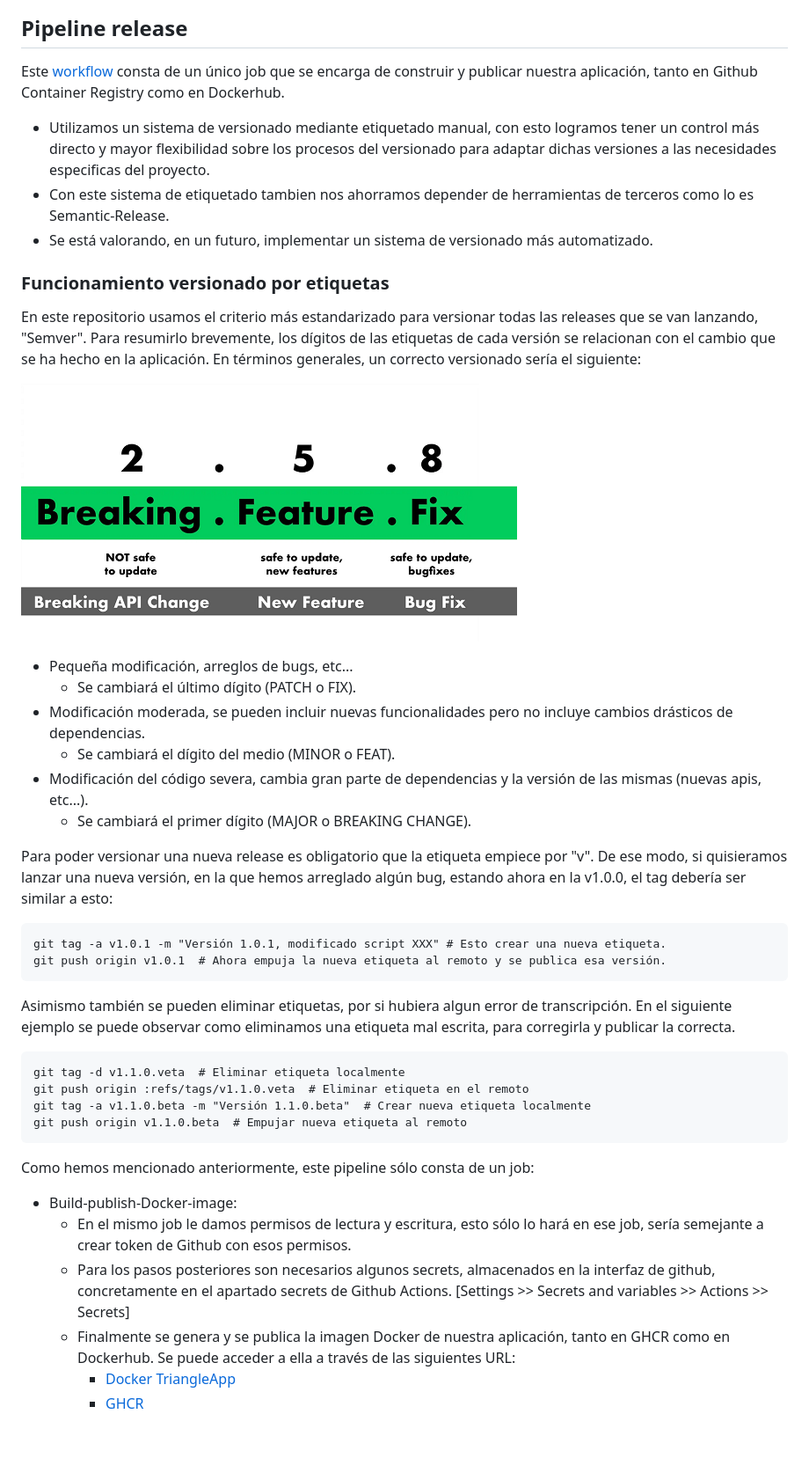
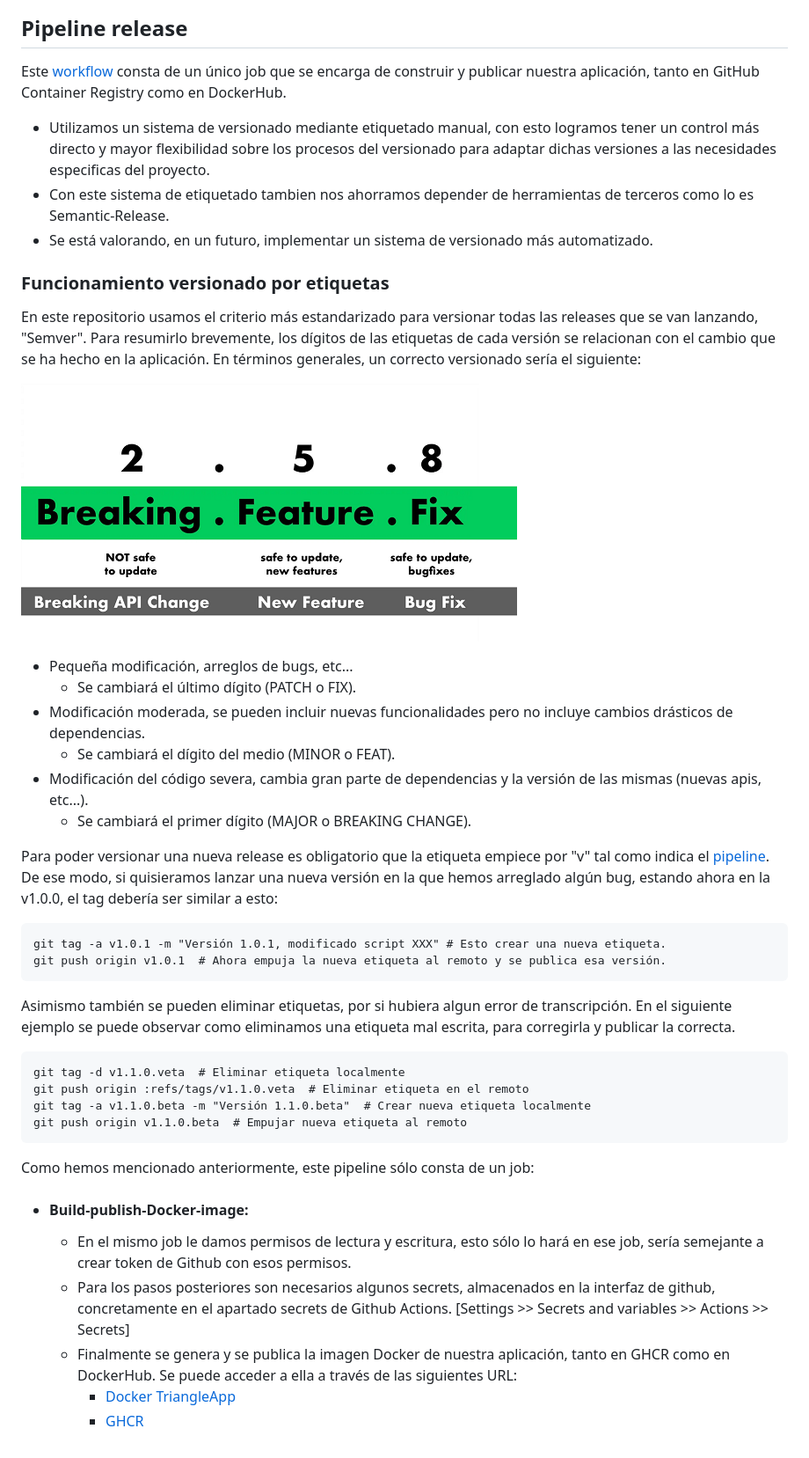
Before and after one commit to KeepDevOpsTriangel/Keep-DevOps-Triangel-app, a Markdown page: .github/workflows/README.md, the part around the change printed below. Shown: that part at 88% size. GitHub-like rendering.

````diff
--- a/.github/workflows/README.md
+++ b/.github/workflows/README.md
@@ -29,7 +42,7 @@ Este [workflow](/.github/workflows/test_and_docs.yml) consta de 3 jobs principal
 
 ## Pipeline release
 
-Este [workflow](/.github/workflows/release.yml) consta de un único job que se encarga de construir y publicar nuestra aplicación, tanto en Github Container Registry como en Dockerhub.
+Este [workflow](/.github/workflows/release.yml) consta de un único job que se encarga de construir y publicar nuestra aplicación, tanto en GitHub Container Registry como en DockerHub.
 
 - Utilizamos un sistema de versionado mediante etiquetado manual, con esto logramos tener un control más directo y mayor flexibilidad sobre los procesos del versionado para adaptar dichas versiones a las necesidades especificas del proyecto.
 - Con este sistema de etiquetado tambien nos ahorramos depender de herramientas de terceros como lo es Semantic-Release.
@@ -40,9 +53,7 @@ Este [workflow](/.github/workflows/release.yml) consta de un único job que se e
 En este repositorio usamos el criterio más estandarizado para versionar todas las releases que se van lanzando, "Semver". Para resumirlo brevemente, los dígitos de las etiquetas de cada versión se relacionan con el cambio que se ha hecho en la aplicación.
 En términos generales, un correcto versionado sería el siguiente:
 
-
-   ![versionado](/doc_images/semver.png)
-
+![versionado](/doc_images/semver.png)
 
 - Pequeña modificación, arreglos de bugs, etc...
     - Se cambiará el último dígito (PATCH o FIX).
@@ -51,7 +62,7 @@ En términos generales, un correcto versionado sería el siguiente:
 - Modificación del código severa, cambia gran parte de dependencias y la versión de las mismas (nuevas apis, etc...).
     - Se cambiará el primer dígito (MAJOR o BREAKING CHANGE).
 
-Para poder versionar una nueva release es obligatorio que la etiqueta empiece por "v". De ese modo, si quisieramos lanzar una nueva versión, en la que hemos arreglado algún bug, estando ahora en la v1.0.0, el tag debería ser similar a esto:
+Para poder versionar una nueva release es obligatorio que la etiqueta empiece por "v" tal como indica el [pipeline](/.github/workflows/release.yml). De ese modo, si quisieramos lanzar una nueva versión en la que hemos arreglado algún bug, estando ahora en la v1.0.0, el tag debería ser similar a esto:
 
 ```
 git tag -a v1.0.1 -m "Versión 1.0.1, modificado script XXX" # Esto crear una nueva etiqueta.
@@ -69,10 +80,10 @@ git push origin v1.1.0.beta  # Empujar nueva etiqueta al remoto
 
 Como hemos mencionado anteriormente, este pipeline sólo consta de un job:
 
-- Build-publish-Docker-image:
+- #### Build-publish-Docker-image:
     - En el mismo job le damos permisos de lectura y escritura, esto sólo lo hará en ese job, sería semejante a crear token de Github con esos permisos.
     - Para los pasos posteriores son necesarios algunos secrets, almacenados en la interfaz de github, concretamente en el apartado secrets de Github Actions.
     [Settings >> Secrets and variables >> Actions >> Secrets]
-    - Finalmente se genera y se publica la imagen Docker de nuestra aplicación, tanto en GHCR como en Dockerhub. Se puede acceder a ella a través de las siguientes URL:
+    - Finalmente se genera y se publica la imagen Docker de nuestra aplicación, tanto en GHCR como en DockerHub. Se puede acceder a ella a través de las siguientes URL:
         - [Docker TriangleApp](https://hub.docker.com/repository/docker/kctriangle/triangle-bot/general)
         - [GHCR](https://github.com/KeepDevOpsTriangel/Keep-DevOps-Triangel-app/pkgs/container/keep-devops-triangel-app)
````
Also changed, not shown: other parts of .github/workflows/README.md (+18 -5 lines), doc_images/snyk-action.png (added), doc_images/snyk-fix-branch.png (added), doc_images/snyk-pr.png (added).
